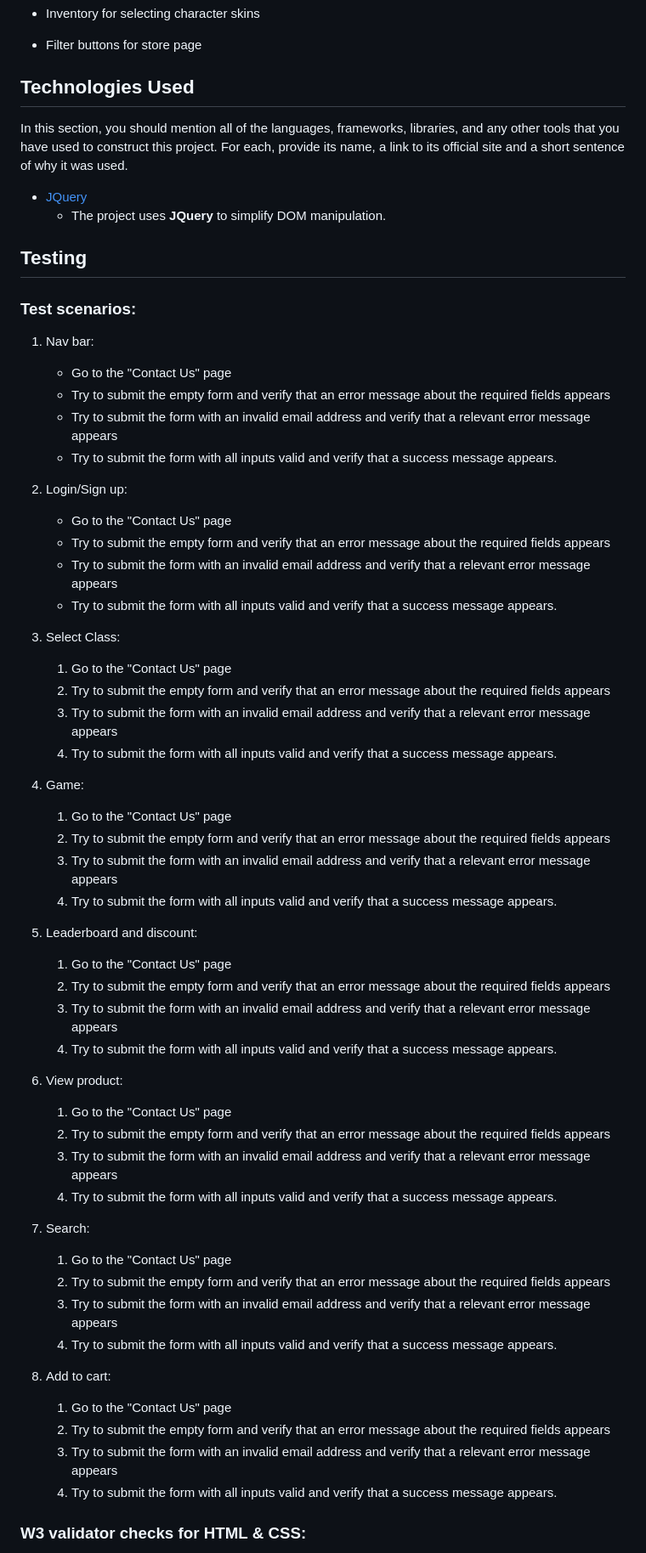
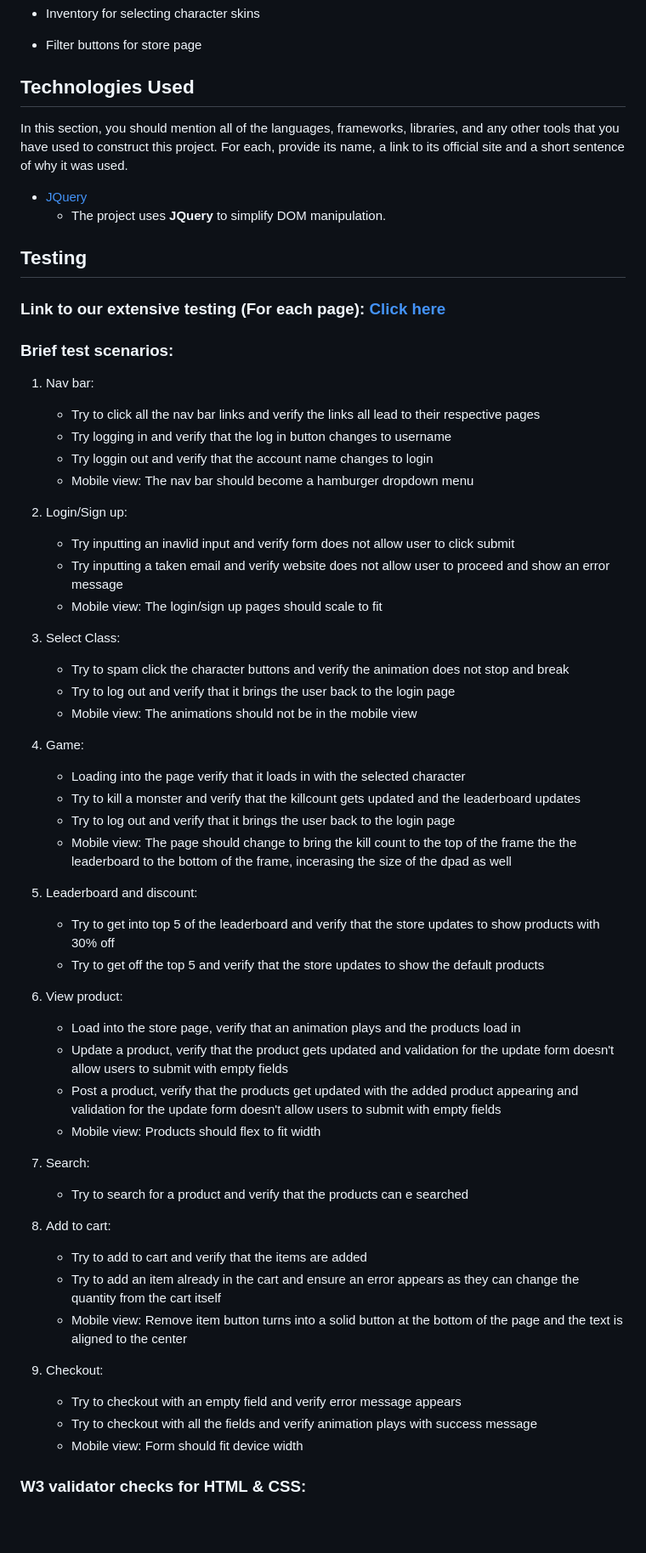
Before and after one commit to huixianglim/ASG2, a Markdown page: README.md, the part around one of its changes. Shown at 85% size. Drawn GitHub-style; blank space fills up the shorter version.

```diff
--- a/README.md
+++ b/README.md
@@ -65,71 +65,71 @@ Include the Adobe XD wireframe as a folder. You can include the XD share url.
 
 - Filter buttons for store page
 
-## Technologies Used
+## **Technologies Used**
 
 In this section, you should mention all of the languages, frameworks, libraries, and any other tools that you have used to construct this project. For each, provide its name, a link to its official site and a short sentence of why it was used.
 
 - [JQuery](https://jquery.com)
   - The project uses **JQuery** to simplify DOM manipulation.
 
-## Testing
+## **Testing**
 
-### Test scenarios:
+### **Link to our extensive testing (For each page)**: [Click here](https://docs.google.com/document/d/1k34hHV_DAsbCO8meKdnNA-1rVOao_kjtdDvSzIyxUfs/edit)
+
+### **Brief test scenarios**:
 
 1. Nav bar:
 
-   - Go to the "Contact Us" page
-   - Try to submit the empty form and verify that an error message about the required fields appears
-   - Try to submit the form with an invalid email address and verify that a relevant error message appears
-   - Try to submit the form with all inputs valid and verify that a success message appears.
+   - Try to click all the nav bar links and verify the links all lead to their respective pages
+   - Try logging in and verify that the log in button changes to username
+   - Try loggin out and verify that the account name changes to login
+   - Mobile view: The nav bar should become a hamburger dropdown menu
 
 2. Login/Sign up:
 
-   - Go to the "Contact Us" page
-   - Try to submit the empty form and verify that an error message about the required fields appears
-   - Try to submit the form with an invalid email address and verify that a relevant error message appears
-   - Try to submit the form with all inputs valid and verify that a success message appears.
+   - Try inputting an inavlid input and verify form does not allow user to click submit
+   - Try inputting a taken email and verify website does not allow user to proceed and show an error message
+   - Mobile view: The login/sign up pages should scale to fit
 
 3. Select Class:
 
-   1. Go to the "Contact Us" page
-   2. Try to submit the empty form and verify that an error message about the required fields appears
-   3. Try to submit the form with an invalid email address and verify that a relevant error message appears
-   4. Try to submit the form with all inputs valid and verify that a success message appears.
+   - Try to spam click the character buttons and verify the animation does not stop and break
+   - Try to log out and verify that it brings the user back to the login page
+   - Mobile view: The animations should not be in the mobile view
 
 4. Game:
 
-   1. Go to the "Contact Us" page
-   2. Try to submit the empty form and verify that an error message about the required fields appears
-   3. Try to submit the form with an invalid email address and verify that a relevant error message appears
-   4. Try to submit the form with all inputs valid and verify that a success message appears.
+   - Loading into the page verify that it loads in with the selected character
+   - Try to kill a monster and verify that the killcount gets updated and the leaderboard updates
+   - Try to log out and verify that it brings the user back to the login page
+   - Mobile view: The page should change to bring the kill count to the top of the frame the the leaderboard to the bottom of the frame, incerasing the size of the dpad as well
 
 5. Leaderboard and discount:
 
-   1. Go to the "Contact Us" page
-   2. Try to submit the empty form and verify that an error message about the required fields appears
-   3. Try to submit the form with an invalid email address and verify that a relevant error message appears
-   4. Try to submit the form with all inputs valid and verify that a success message appears.
+   - Try to get into top 5 of the leaderboard and verify that the store updates to show products with 30% off
+   - Try to get off the top 5 and verify that the store updates to show the default products
 
 6. View product:
 
-   1. Go to the "Contact Us" page
-   2. Try to submit the empty form and verify that an error message about the required fields appears
-   3. Try to submit the form with an invalid email address and verify that a relevant error message appears
-   4. Try to submit the form with all inputs valid and verify that a success message appears.
+   - Load into the store page, verify that an animation plays and the products load in
+   - Update a product, verify that the product gets updated and validation for the update form doesn't allow users to submit with empty fields
+   - Post a product, verify that the products get updated with the added product appearing and validation for the update form doesn't allow users to submit with empty fields
+   - Mobile view: Products should flex to fit width
 
 7. Search:
 
-   1. Go to the "Contact Us" page
-   2. Try to submit the empty form and verify that an error message about the required fields appears
-   3. Try to submit the form with an invalid email address and verify that a relevant error message appears
-   4. Try to submit the form with all inputs valid and verify that a success message appears.
+   - Try to search for a product and verify that the products can e searched
 
 8. Add to cart:
-   1. Go to the "Contact Us" page
-   2. Try to submit the empty form and verify that an error message about the required fields appears
-   3. Try to submit the form with an invalid email address and verify that a relevant error message appears
-   4. Try to submit the form with all inputs valid and verify that a success message appears.
+
+   - Try to add to cart and verify that the items are added
+   - Try to add an item already in the cart and ensure an error appears as they can change the quantity from the cart itself
+   - Mobile view: Remove item button turns into a solid button at the bottom of the page and the text is aligned to the center
+
+9. Checkout:
+   - Try to checkout with an empty field and verify error message appears
+   - Try to checkout with all the fields and verify animation plays with success message
+   - Mobile view: Form should fit device width
 
 ### **W3 validator checks for HTML & CSS**:
 
```
Also changed, not shown: other parts of README.md (+2 -5 lines).
